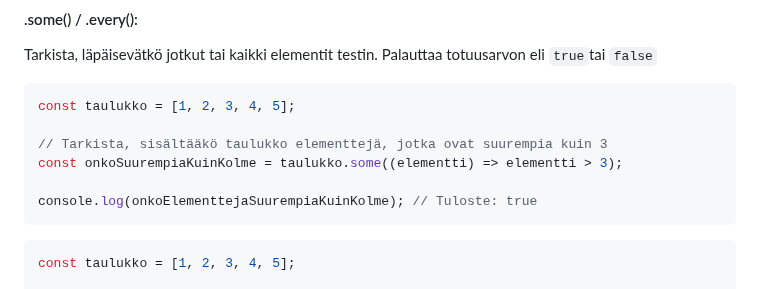
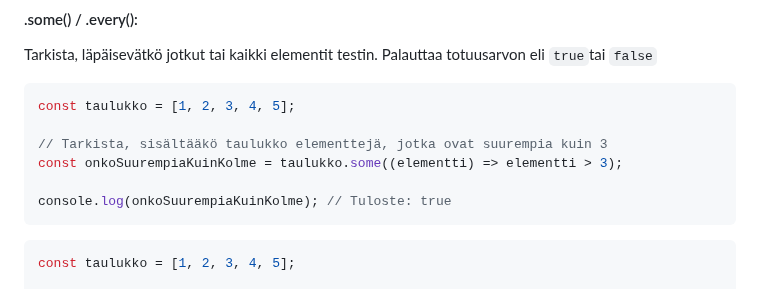
Before and after one commit to bc-web-ohjelmistokehitys/JS_WP24K, a Markdown page: 05_osa/taulukot.md, the part around the change. Rendered like a GitHub page.

Commit message:
fix error in taulukot.md

````diff
--- a/05_osa/taulukot.md
+++ b/05_osa/taulukot.md
@@ -152,7 +152,7 @@ const taulukko = [1, 2, 3, 4, 5];
 // Tarkista, sisältääkö taulukko elementtejä, jotka ovat suurempia kuin 3
 const onkoSuurempiaKuinKolme = taulukko.some((elementti) => elementti > 3);
 
-console.log(onkoElementtejaSuurempiaKuinKolme); // Tuloste: true
+console.log(onkoSuurempiaKuinKolme); // Tuloste: true
 ```
 
 ```javascript
````
